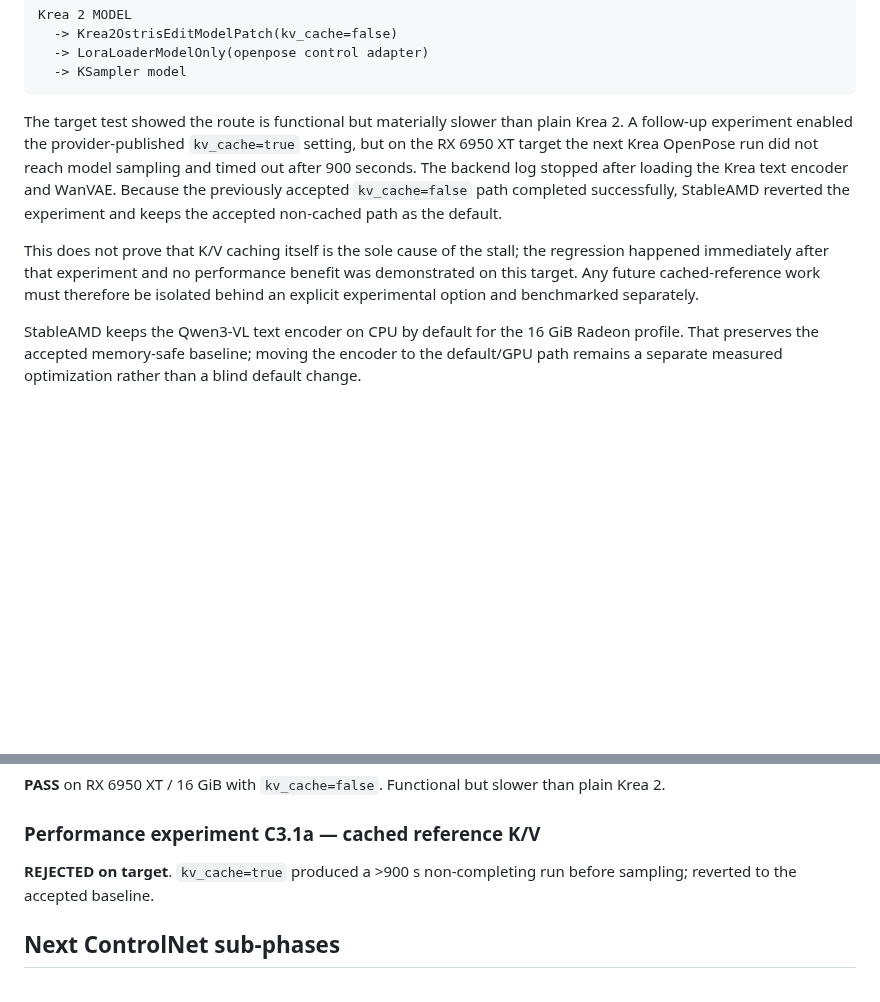
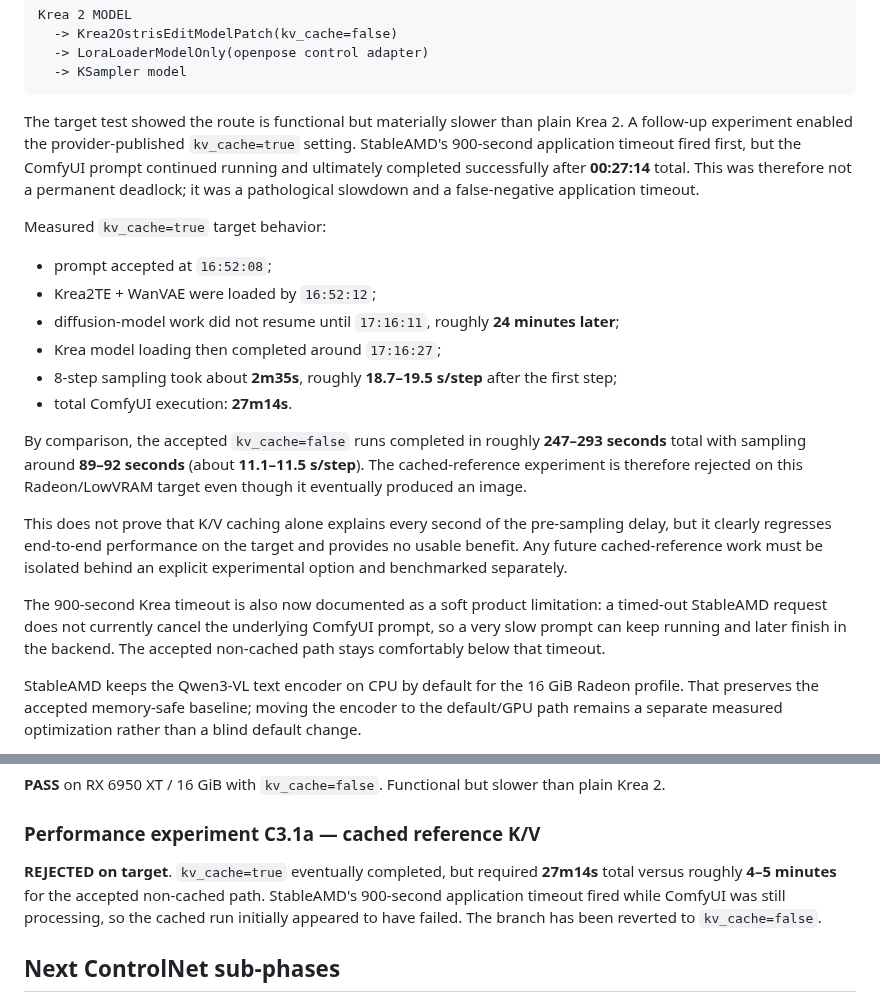
Before and after one commit to quendae/stableamd, a Markdown page: docs/v0.3-controlnet-status.md, 2 parts joined by grey strips. Drawn GitHub-style; blank space fills up the shorter version.

Commit message:
docs(v0.3): record completed but pathological Krea KV-cache timing

````diff
--- a/docs/v0.3-controlnet-status.md
+++ b/docs/v0.3-controlnet-status.md
@@ -90,9 +90,22 @@ Krea 2 MODEL
   -> KSampler model
 ```
 
-The target test showed the route is functional but materially slower than plain Krea 2. A follow-up experiment enabled the provider-published `kv_cache=true` setting, but on the RX 6950 XT target the next Krea OpenPose run did not reach model sampling and timed out after 900 seconds. The backend log stopped after loading the Krea text encoder and WanVAE. Because the previously accepted `kv_cache=false` path completed successfully, StableAMD reverted the experiment and keeps the accepted non-cached path as the default.
+The target test showed the route is functional but materially slower than plain Krea 2. A follow-up experiment enabled the provider-published `kv_cache=true` setting. StableAMD's 900-second application timeout fired first, but the ComfyUI prompt continued running and ultimately completed successfully after **00:27:14** total. This was therefore not a permanent deadlock; it was a pathological slowdown and a false-negative application timeout.
 
-This does not prove that K/V caching itself is the sole cause of the stall; the regression happened immediately after that experiment and no performance benefit was demonstrated on this target. Any future cached-reference work must therefore be isolated behind an explicit experimental option and benchmarked separately.
+Measured `kv_cache=true` target behavior:
+
+- prompt accepted at `16:52:08`;
+- Krea2TE + WanVAE were loaded by `16:52:12`;
+- diffusion-model work did not resume until `17:16:11`, roughly **24 minutes later**;
+- Krea model loading then completed around `17:16:27`;
+- 8-step sampling took about **2m35s**, roughly **18.7–19.5 s/step** after the first step;
+- total ComfyUI execution: **27m14s**.
+
+By comparison, the accepted `kv_cache=false` runs completed in roughly **247–293 seconds** total with sampling around **89–92 seconds** (about **11.1–11.5 s/step**). The cached-reference experiment is therefore rejected on this Radeon/LowVRAM target even though it eventually produced an image.
+
+This does not prove that K/V caching alone explains every second of the pre-sampling delay, but it clearly regresses end-to-end performance on the target and provides no usable benefit. Any future cached-reference work must be isolated behind an explicit experimental option and benchmarked separately.
+
+The 900-second Krea timeout is also now documented as a soft product limitation: a timed-out StableAMD request does not currently cancel the underlying ComfyUI prompt, so a very slow prompt can keep running and later finish in the backend. The accepted non-cached path stays comfortably below that timeout.
 
 StableAMD keeps the Qwen3-VL text encoder on CPU by default for the 16 GiB Radeon profile. That preserves the accepted memory-safe baseline; moving the encoder to the default/GPU path remains a separate measured optimization rather than a blind default change.
 
@@ -136,7 +149,7 @@ Target status: **accepted for both Z-Image and Krea 2 OpenPose**.
 
 ### Performance experiment C3.1a — cached reference K/V
 
-**REJECTED on target**. `kv_cache=true` produced a >900 s non-completing run before sampling; reverted to the accepted baseline.
+**REJECTED on target**. `kv_cache=true` eventually completed, but required **27m14s** total versus roughly **4–5 minutes** for the accepted non-cached path. StableAMD's 900-second application timeout fired while ComfyUI was still processing, so the cached run initially appeared to have failed. The branch has been reverted to `kv_cache=false`.
 
 ## Next ControlNet sub-phases
 
````
